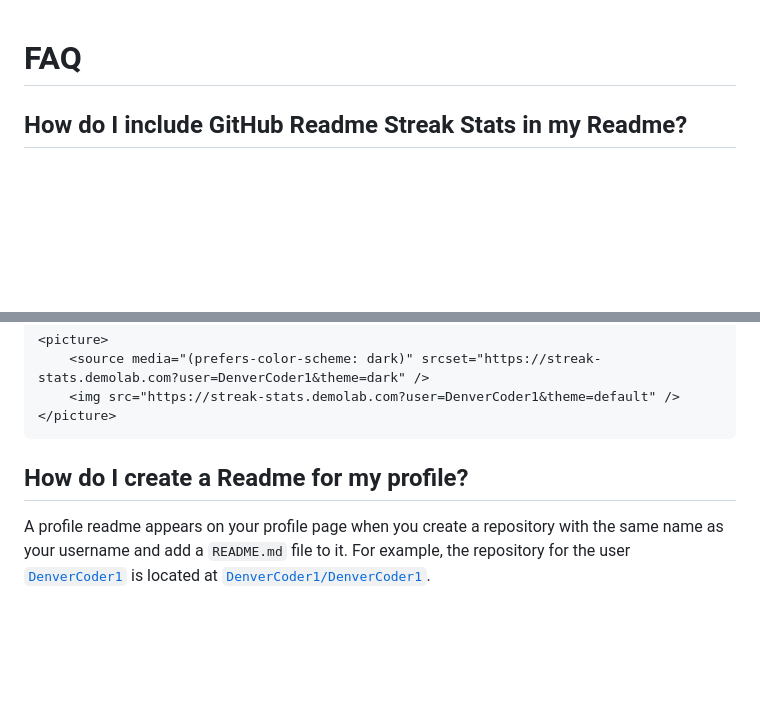
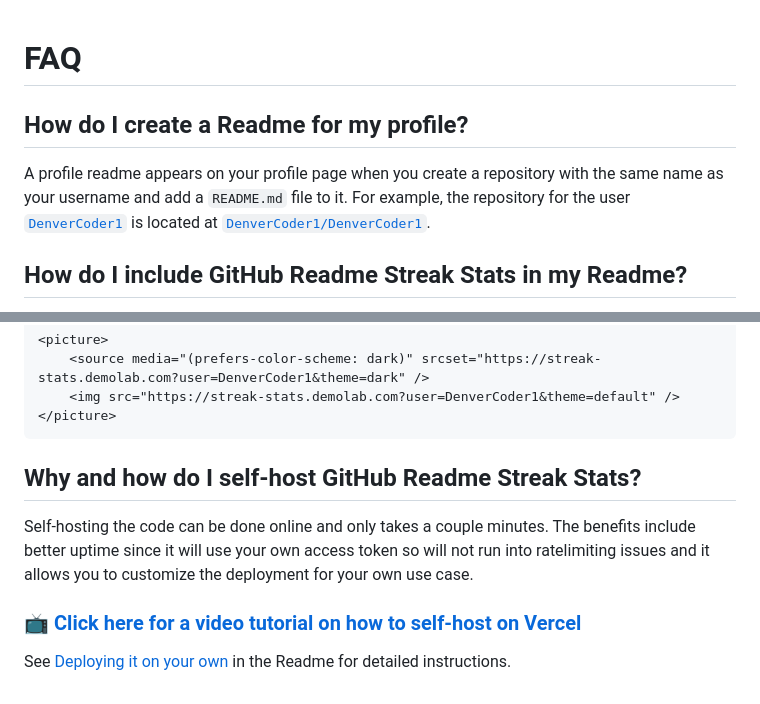
Before and after one commit to DenverCoder1/github-readme-streak-stats, a Markdown page: docs/faq.md, 2 parts joined by grey strips. Drawn GitHub-style; blank space fills up the shorter version.

Commit message:
docs(faq): Add self-hosting to FAQ

````diff
--- a/docs/faq.md
+++ b/docs/faq.md
@@ -1,4 +1,8 @@
 # FAQ
+
+## How do I create a Readme for my profile?
+
+A profile readme appears on your profile page when you create a repository with the same name as your username and add a `README.md` file to it. For example, the repository for the user [`DenverCoder1`](https://github.com/DenverCoder1) is located at [`DenverCoder1/DenverCoder1`](https://github.com/DenverCoder1/DenverCoder1).
 
 ## How do I include GitHub Readme Streak Stats in my Readme?
 
@@ -71,6 +75,10 @@ You can [specify theme context](https://github.blog/changelog/2022-05-19-specify
 ```
 <!-- prettier-ignore-end -->
 
-## How do I create a Readme for my profile?
+## Why and how do I self-host GitHub Readme Streak Stats?
 
-A profile readme appears on your profile page when you create a repository with the same name as your username and add a `README.md` file to it. For example, the repository for the user [`DenverCoder1`](https://github.com/DenverCoder1) is located at [`DenverCoder1/DenverCoder1`](https://github.com/DenverCoder1/DenverCoder1).
+Self-hosting the code can be done online and only takes a couple minutes. The benefits include better uptime since it will use your own access token so will not run into ratelimiting issues and it allows you to customize the deployment for your own use case.
+
+### [📺 Click here for a video tutorial on how to self-host on Vercel](https://www.youtube.com/watch?v=maoXtlb8t44)
+
+See [Deploying it on your own](https://github.com/DenverCoder1/github-readme-streak-stats?tab=readme-ov-file#-deploying-it-on-your-own) in the Readme for detailed instructions.
````
